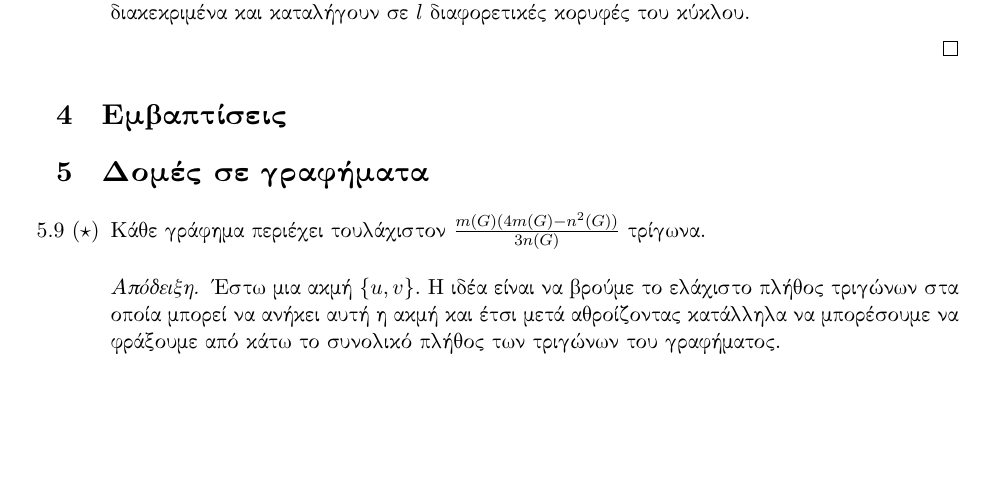
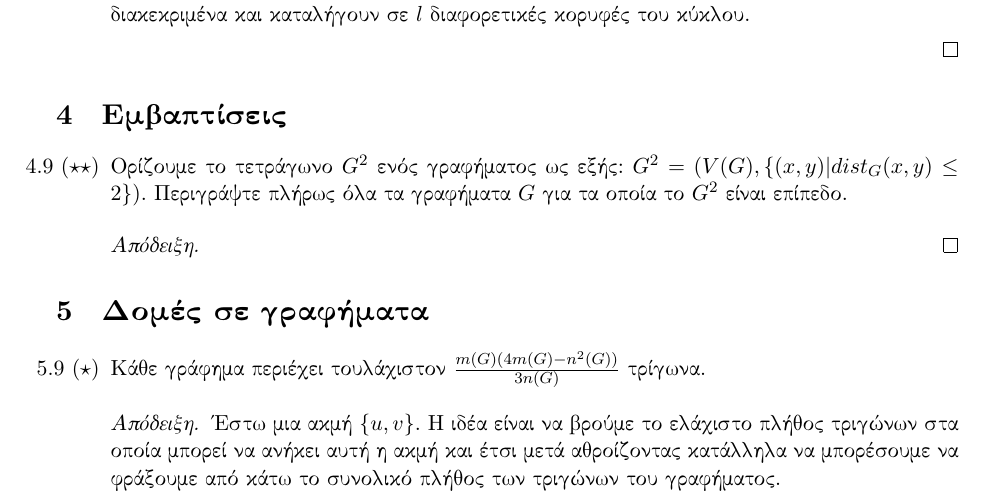
Before and after one commit to marsenis/gt, a LaTeX document (ex1/ex1.tex): part of page 5 of 9, cut so that both start at the same text, the shorter picture padded with empty space. Compiled offline with XeLaTeX.

Commit message:
4.9 ekfonisi

```diff
--- a/ex1/ex1.tex
+++ b/ex1/ex1.tex
@@ -257,6 +257,14 @@ $v_1, P_1, u, P_2, v_2, v_3, ..., v_l, v_1$ περιέχει $l+1$ στοιχε
 
 \end{enumerate}
 \section{Εμβαπτίσεις}
+\begin{enumerate}
+\item[4.9 $(\star\star)$]
+	Ορίζουμε το τετράγωνο $G^2$ ενός γραφήματος ως εξής: $G^2 = (V(G), \{(x,y) | dist_G (x,y) \leq 2\})$. Περιγράψτε πλήρως όλα τα γραφήματα $G$ για τα οποία το $G^2$ είναι επίπεδο.
+	\begin{proof}
+	\end{proof}
+
+\end{enumerate}
+
 \section{Δομές σε γραφήματα}
 
 \begin{enumerate}
```
Also changed, not shown: ex1/ex1.pdf.
